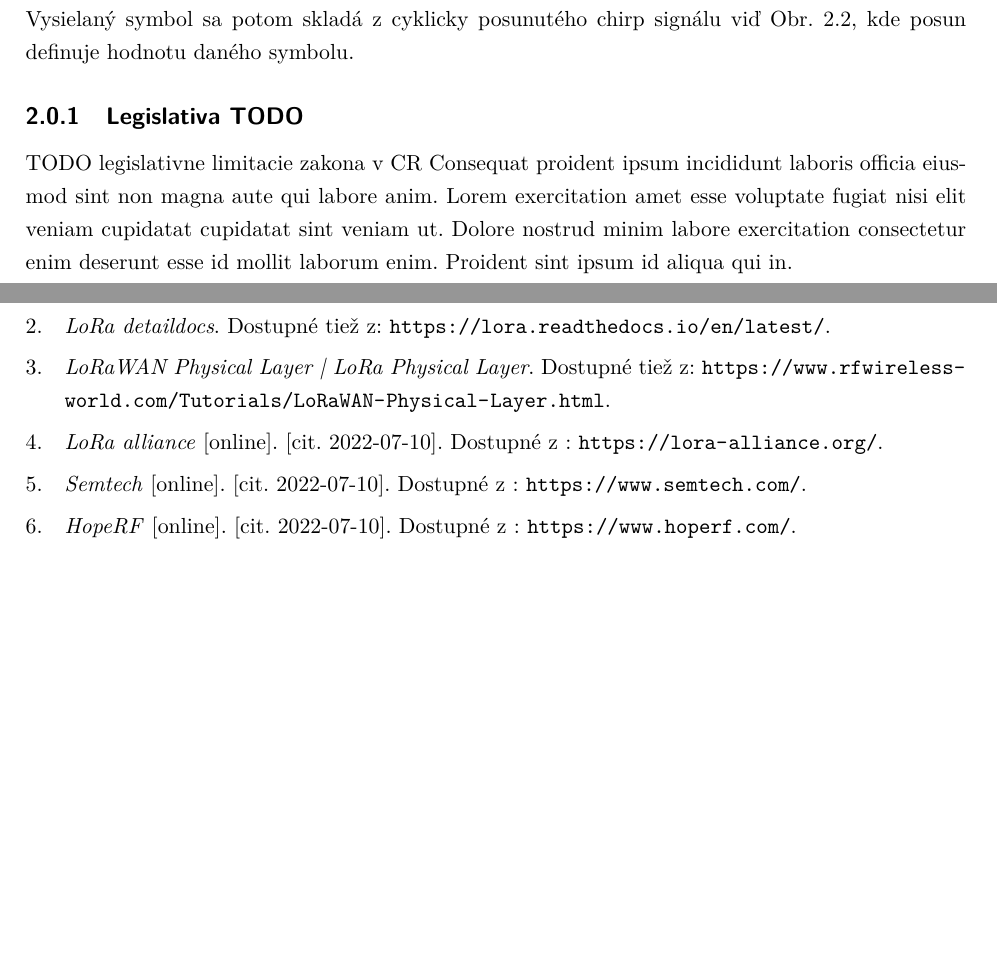
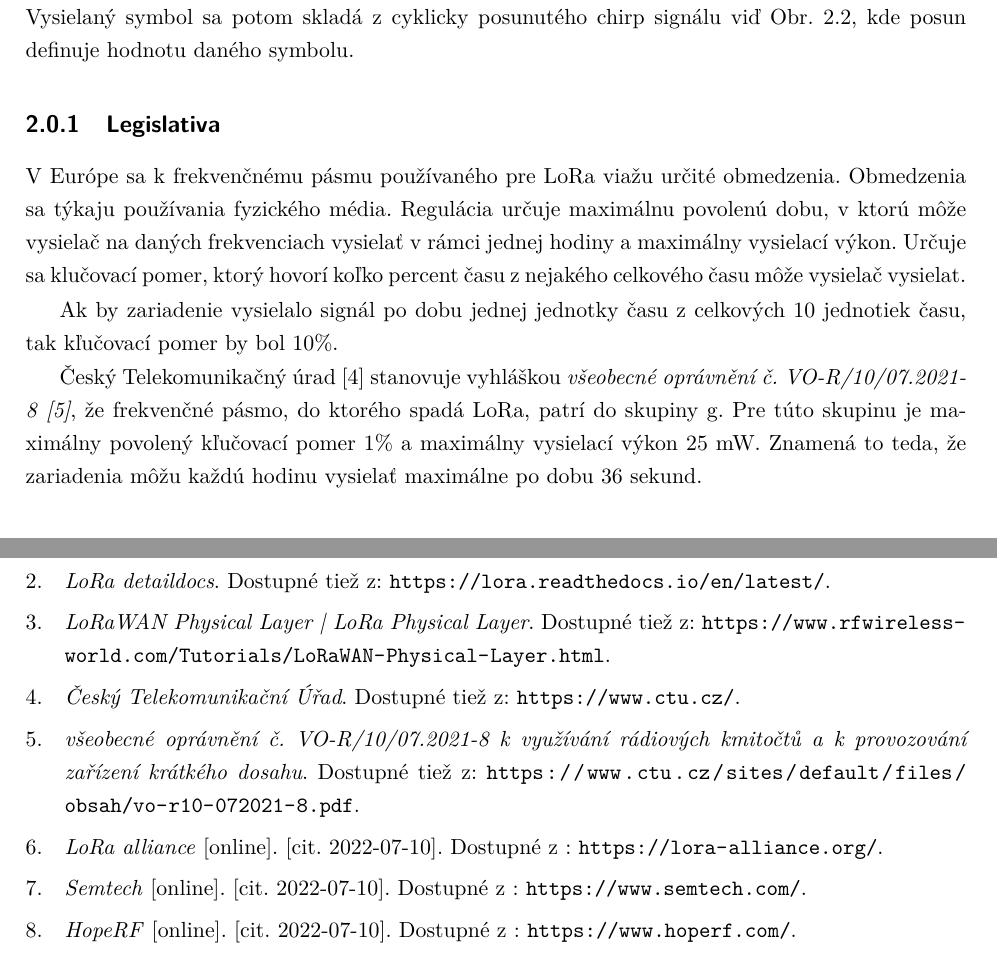
Before and after one commit to ImTheBadWolf/lora_mesh_monorepo, a LaTeX thesis (latex/CzechThesisExample/Master.tex): two parts of pages 12 and 21 of 21 before the commit and two parts of pages 12 and 20 of 20 after it, joined at a grey line, cut so that both start at the same text, the shorter picture padded with empty space. Compiled offline with pdfLaTeX.

Commit message:
Legislativa

```diff
--- a/latex/CzechThesisExample/Master.tex
+++ b/latex/CzechThesisExample/Master.tex
@@ -108,12 +108,17 @@ Obr. \ref{fig:loraModulation}, kde posun definuje hodnotu daného symbolu.
 	\label{fig:loraModulation}
 \end{figure}
 
-\subsection{Legislativa TODO}
-TODO legislativne limitacie zakona v CR
-Consequat proident ipsum incididunt laboris officia eiusmod sint non magna aute qui labore anim. Lorem exercitation amet esse voluptate fugiat
-nisi elit veniam cupidatat cupidatat sint veniam ut. Dolore nostrud minim labore exercitation consectetur enim deserunt esse id mollit laborum enim.
-Proident sint ipsum id aliqua qui in.
-\newpage
+\subsection{Legislativa}
+V Európe sa k frekvenčnému pásmu používaného pre LoRa viažu určité obmedzenia.
+Obmedzenia sa týkaju používania fyzického média. Regulácia určuje maximálnu povolenú dobu, v ktorú môže vysielač na daných frekvenciach vysielať
+v rámci jednej hodiny a maximálny vysielací výkon.
+Určuje sa klučovací pomer, ktorý hovorí koľko percent času z nejakého celkového času môže vysielač vysielat.
+
+Ak by zariadenie vysielalo signál po dobu jednej jednotky času z celkových 10 jednotiek času, tak kľučovací pomer by bol 10\%.
+
+Český Telekomunikačný úrad \cite{ctu} stanovuje vyhláškou \textit{všeobecné oprávnění č. VO-R/10/07.2021-8 \cite{vor}}, že
+frekvenčné pásmo, do ktorého spadá LoRa, patrí do skupiny g. Pre túto skupinu je maximálny povolený kľučovací pomer 1\% a maximálny
+vysielací výkon 25 mW. Znamená to teda, že zariadenia môžu každú hodinu vysielať maximálne po dobu 36 sekund.
 
 \subsection{LoRa parametre}
 Pri používaní LoRa je nutné správne zvoliť parametre prenosu. Sú nimi frekvencia, bandwidth, spreading factor a coding rate.
```
Also changed, not shown: latex/CzechThesisExample/biblatex.bib (+10 -0 lines), latex/CzechThesisExample/Master.pdf.
